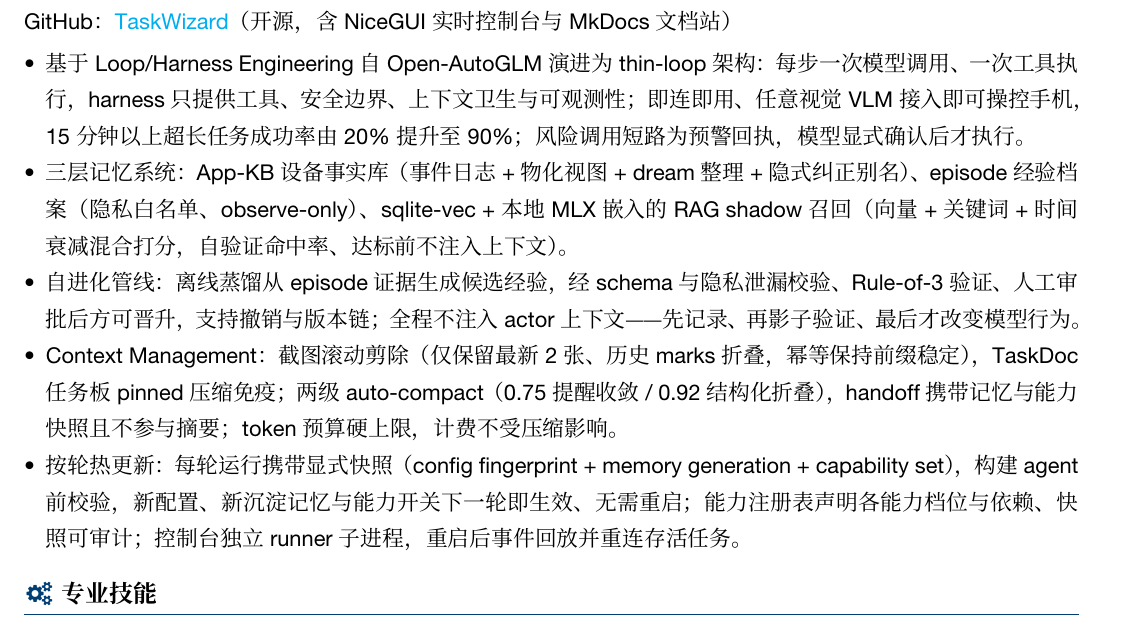
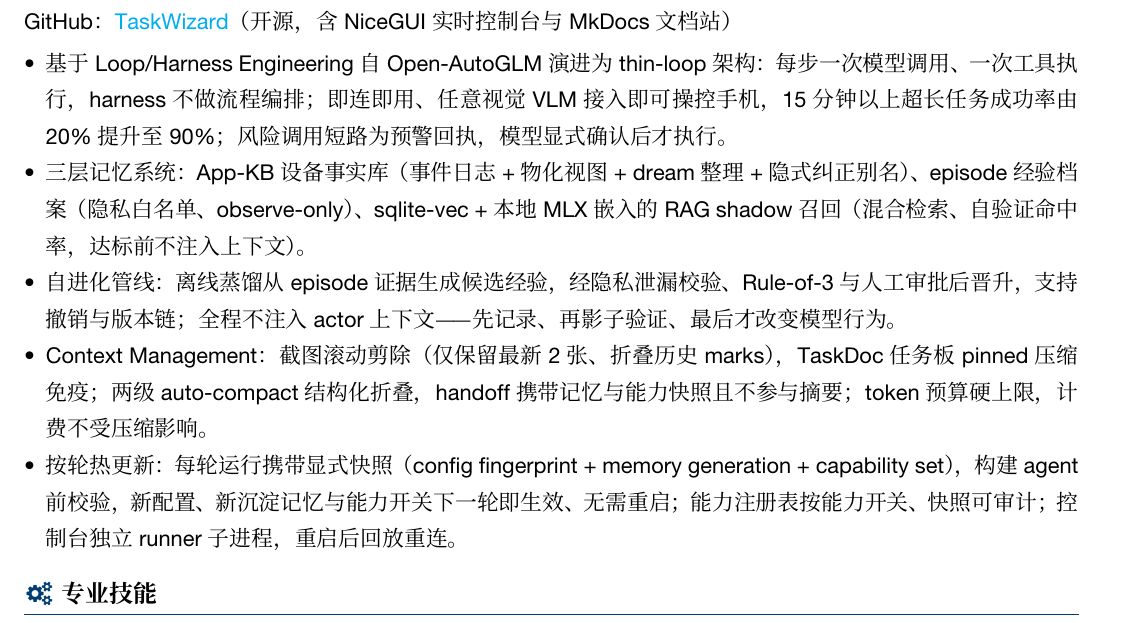
Before and after one commit to tom-cat-mao/myResume, a LaTeX CV (resume.tex, which reads body.tex): part of page 1 of 2, cut so that both start at the same text. Compiled offline with XeLaTeX; a missing font is replaced by an installed copy or a similar font.

Commit message:
tighten TaskWizard bullets to fit one page

```diff
--- a/body.tex
+++ b/body.tex
@@ -18,11 +18,11 @@
 \datedline{\biInfo{基于 ADB 的自进化手机操控 Agent 框架}{Python, LangChain, VLM, ADB, MLX}}{}
 GitHub：\href{https://github.com/tom-cat-mao/TaskWizard}{TaskWizard}（开源，含 NiceGUI 实时控制台与 MkDocs 文档站）
 \begin{itemize}
-  \item 基于 Loop/Harness Engineering 自 Open-AutoGLM 演进为 thin-loop 架构：每步一次模型调用、一次工具执行，harness 只提供工具、安全边界、上下文卫生与可观测性；即连即用、任意视觉 VLM 接入即可操控手机，15 分钟以上超长任务成功率由 20\% 提升至 90\%；风险调用短路为预警回执，模型显式确认后才执行。
-  \item 三层记忆系统：App-KB 设备事实库（事件日志 + 物化视图 + dream 整理 + 隐式纠正别名）、episode 经验档案（隐私白名单、observe-only）、sqlite-vec + 本地 MLX 嵌入的 RAG shadow 召回（向量 + 关键词 + 时间衰减混合打分，自验证命中率、达标前不注入上下文）。
-  \item 自进化管线：离线蒸馏从 episode 证据生成候选经验，经 schema 与隐私泄漏校验、Rule-of-3 验证、人工审批后方可晋升，支持撤销与版本链；全程不注入 actor 上下文——先记录、再影子验证、最后才改变模型行为。
-  \item Context Management：截图滚动剪除（仅保留最新 2 张、历史 marks 折叠，幂等保持前缀稳定），TaskDoc 任务板 pinned 压缩免疫；两级 auto-compact（0.75 提醒收敛 / 0.92 结构化折叠），handoff 携带记忆与能力快照且不参与摘要；token 预算硬上限，计费不受压缩影响。
-  \item 按轮热更新：每轮运行携带显式快照（config fingerprint + memory generation + capability set），构建 agent 前校验，新配置、新沉淀记忆与能力开关下一轮即生效、无需重启；能力注册表声明各能力档位与依赖、快照可审计；控制台独立 runner 子进程，重启后事件回放并重连存活任务。
+  \item 基于 Loop/Harness Engineering 自 Open-AutoGLM 演进为 thin-loop 架构：每步一次模型调用、一次工具执行，harness 不做流程编排；即连即用、任意视觉 VLM 接入即可操控手机，15 分钟以上超长任务成功率由 20\% 提升至 90\%；风险调用短路为预警回执，模型显式确认后才执行。
+  \item 三层记忆系统：App-KB 设备事实库（事件日志 + 物化视图 + dream 整理 + 隐式纠正别名）、episode 经验档案（隐私白名单、observe-only）、sqlite-vec + 本地 MLX 嵌入的 RAG shadow 召回（混合检索、自验证命中率，达标前不注入上下文）。
+  \item 自进化管线：离线蒸馏从 episode 证据生成候选经验，经隐私泄漏校验、Rule-of-3 与人工审批后晋升，支持撤销与版本链；全程不注入 actor 上下文——先记录、再影子验证、最后才改变模型行为。
+  \item Context Management：截图滚动剪除（仅保留最新 2 张、折叠历史 marks），TaskDoc 任务板 pinned 压缩免疫；两级 auto-compact 结构化折叠，handoff 携带记忆与能力快照且不参与摘要；token 预算硬上限，计费不受压缩影响。
+  \item 按轮热更新：每轮运行携带显式快照（config fingerprint + memory generation + capability set），构建 agent 前校验，新配置、新沉淀记忆与能力开关下一轮即生效、无需重启；能力注册表按能力开关、快照可审计；控制台独立 runner 子进程，重启后回放重连。
 \end{itemize}
 
 \logosection{\faCogs}{专业技能}
```
